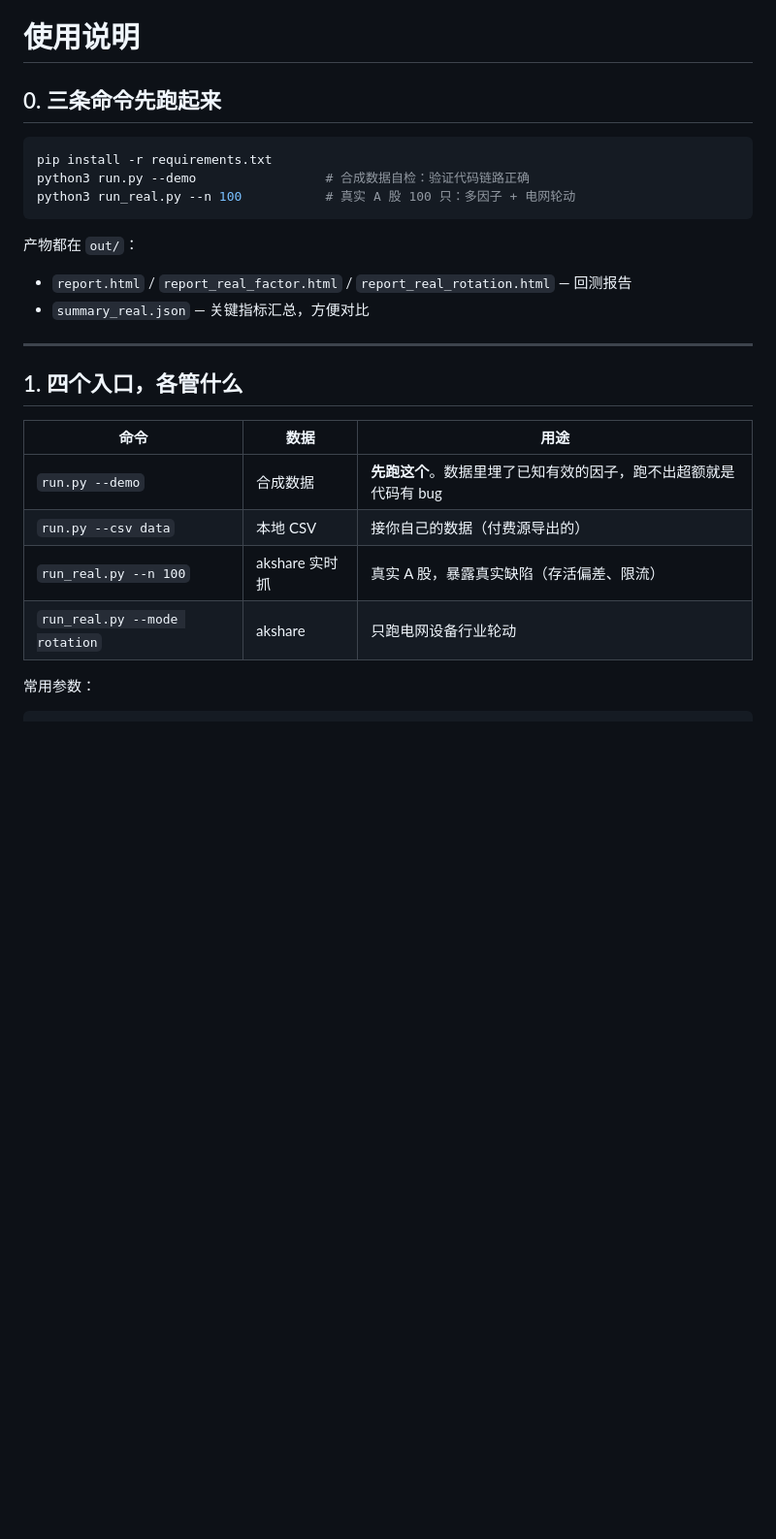
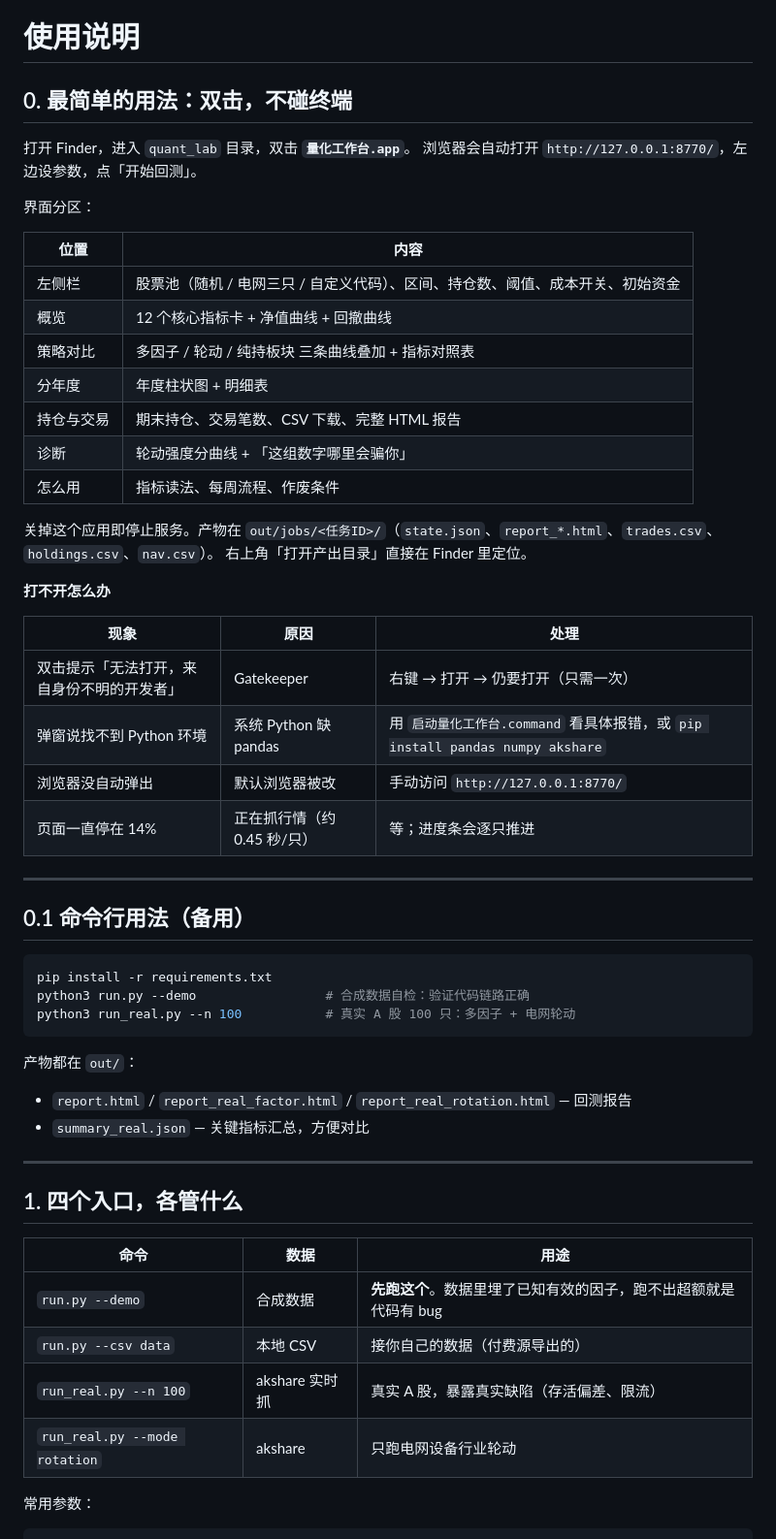
Before and after one commit to jayroundroundpineapple/QuantitativeProjects, a Markdown page: docs/USAGE.md, the part around one of its changes. Shown at 97% size. GitHub-like rendering; blank space fills up the shorter version.

````diff
--- a/docs/USAGE.md
+++ b/docs/USAGE.md
@@ -1,6 +1,37 @@
 # 使用说明
 
-## 0. 三条命令先跑起来
+## 0. 最简单的用法：双击，不碰终端
+
+打开 Finder，进入 `quant_lab` 目录，双击 **`量化工作台.app`**。
+浏览器会自动打开 `http://127.0.0.1:8770/`，左边设参数，点「开始回测」。
+
+界面分区：
+
+| 位置 | 内容 |
+|---|---|
+| 左侧栏 | 股票池（随机 / 电网三只 / 自定义代码）、区间、持仓数、阈值、成本开关、初始资金 |
+| 概览 | 12 个核心指标卡 + 净值曲线 + 回撤曲线 |
+| 策略对比 | 多因子 / 轮动 / 纯持板块 三条曲线叠加 + 指标对照表 |
+| 分年度 | 年度柱状图 + 明细表 |
+| 持仓与交易 | 期末持仓、交易笔数、CSV 下载、完整 HTML 报告 |
+| 诊断 | 轮动强度分曲线 + 「这组数字哪里会骗你」 |
+| 怎么用 | 指标读法、每周流程、作废条件 |
+
+关掉这个应用即停止服务。产物在 `out/jobs/<任务ID>/`（`state.json`、`report_*.html`、`trades.csv`、`holdings.csv`、`nav.csv`）。
+右上角「打开产出目录」直接在 Finder 里定位。
+
+**打不开怎么办**
+
+| 现象 | 原因 | 处理 |
+|---|---|---|
+| 双击提示「无法打开，来自身份不明的开发者」 | Gatekeeper | 右键 → 打开 → 仍要打开（只需一次） |
+| 弹窗说找不到 Python 环境 | 系统 Python 缺 pandas | 用 `启动量化工作台.command` 看具体报错，或 `pip install pandas numpy akshare` |
+| 浏览器没自动弹出 | 默认浏览器被改 | 手动访问 `http://127.0.0.1:8770/` |
+| 页面一直停在 14% | 正在抓行情（约 0.45 秒/只） | 等；进度条会逐只推进 |
+
+---
+
+## 0.1 命令行用法（备用）
 
 ```bash
 pip install -r requirements.txt
@@ -9,6 +40,7 @@ python3 run_real.py --n 100           # 真实 A 股 100 只：多因子 + 电
 ```
 
 产物都在 `out/`：
+
 - `report.html` / `report_real_factor.html` / `report_real_rotation.html` — 回测报告
 - `summary_real.json` — 关键指标汇总，方便对比
 
@@ -16,12 +48,12 @@ python3 run_real.py --n 100           # 真实 A 股 100 只：多因子 + 电
 
 ## 1. 四个入口，各管什么
 
-| 命令 | 数据 | 用途 |
-|---|---|---|
-| `run.py --demo` | 合成数据 | **先跑这个**。数据里埋了已知有效的因子，跑不出超额就是代码有 bug |
-| `run.py --csv data` | 本地 CSV | 接你自己的数据（付费源导出的） |
-| `run_real.py --n 100` | akshare 实时抓 | 真实 A 股，暴露真实缺陷（存活偏差、限流） |
-| `run_real.py --mode rotation` | akshare | 只跑电网设备行业轮动 |
+| 命令                            | 数据          | 用途                                   |
+| ----------------------------- | ----------- | ------------------------------------ |
+| `run.py --demo`               | 合成数据        | **先跑这个**。数据里埋了已知有效的因子，跑不出超额就是代码有 bug |
+| `run.py --csv data`           | 本地 CSV      | 接你自己的数据（付费源导出的）                      |
+| `run_real.py --n 100`         | akshare 实时抓 | 真实 A 股，暴露真实缺陷（存活偏差、限流）               |
+| `run_real.py --mode rotation` | akshare     | 只跑电网设备行业轮动                           |
 
 常用参数：
 
````
Also changed, not shown: other parts of docs/USAGE.md (+27 -27 lines), README.md (+20 -0 lines), docs/screenshot.png (added), 10 other files.
